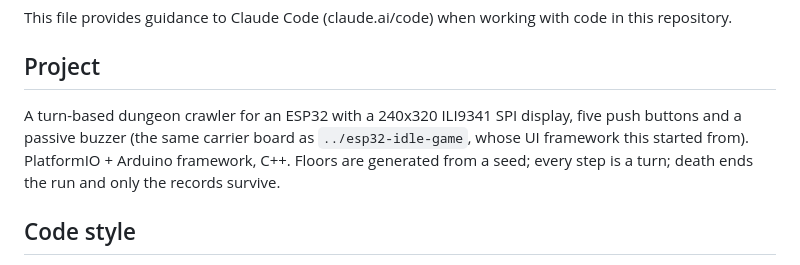
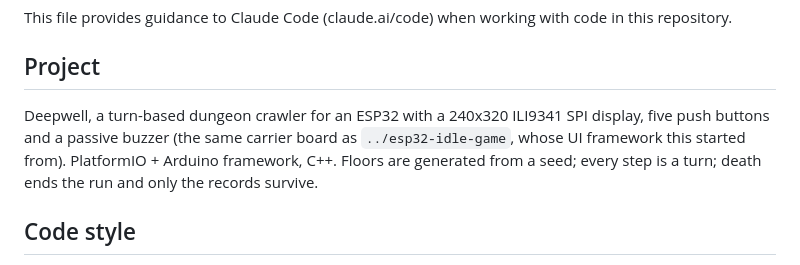
Before and after one commit to FelipeBockMagagnin/esp32-games, a Markdown page: games/deepwell/CLAUDE.md, the part around the change. GitHub-like rendering.

Commit message:
docs: the game is called Deepwell
Co-Authored-By: Claude Opus 5.5 <noreply@anthropic.com>

```diff
--- a/games/deepwell/CLAUDE.md
+++ b/games/deepwell/CLAUDE.md
@@ -4,7 +4,7 @@ This file provides guidance to Claude Code (claude.ai/code) when working with co
 
 ## Project
 
-A turn-based dungeon crawler for an ESP32 with a 240x320 ILI9341 SPI display, five push buttons and a passive buzzer (the same carrier board as `../esp32-idle-game`, whose UI framework this started from). PlatformIO + Arduino framework, C++. Floors are generated from a seed; every step is a turn; death ends the run and only the records survive.
+Deepwell, a turn-based dungeon crawler for an ESP32 with a 240x320 ILI9341 SPI display, five push buttons and a passive buzzer (the same carrier board as `../esp32-idle-game`, whose UI framework this started from). PlatformIO + Arduino framework, C++. Floors are generated from a seed; every step is a turn; death ends the run and only the records survive.
 
 ## Code style
 
```
